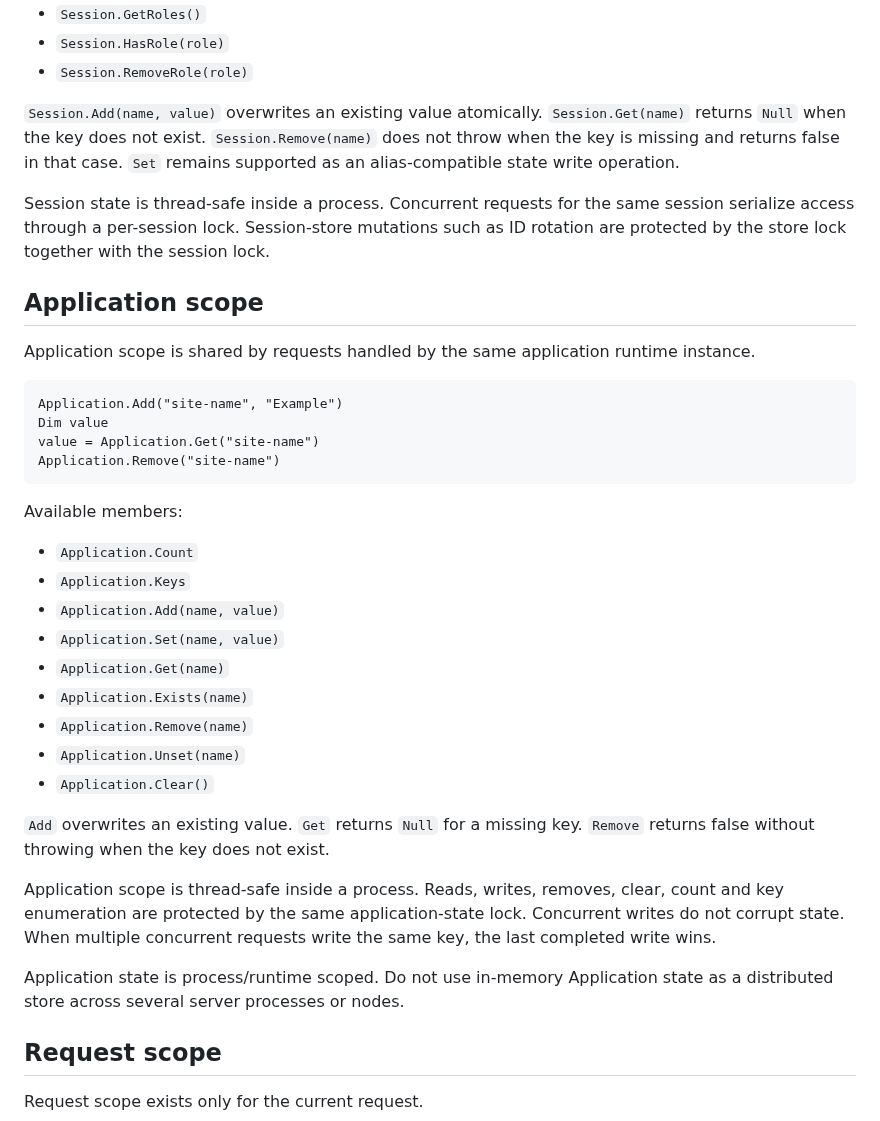
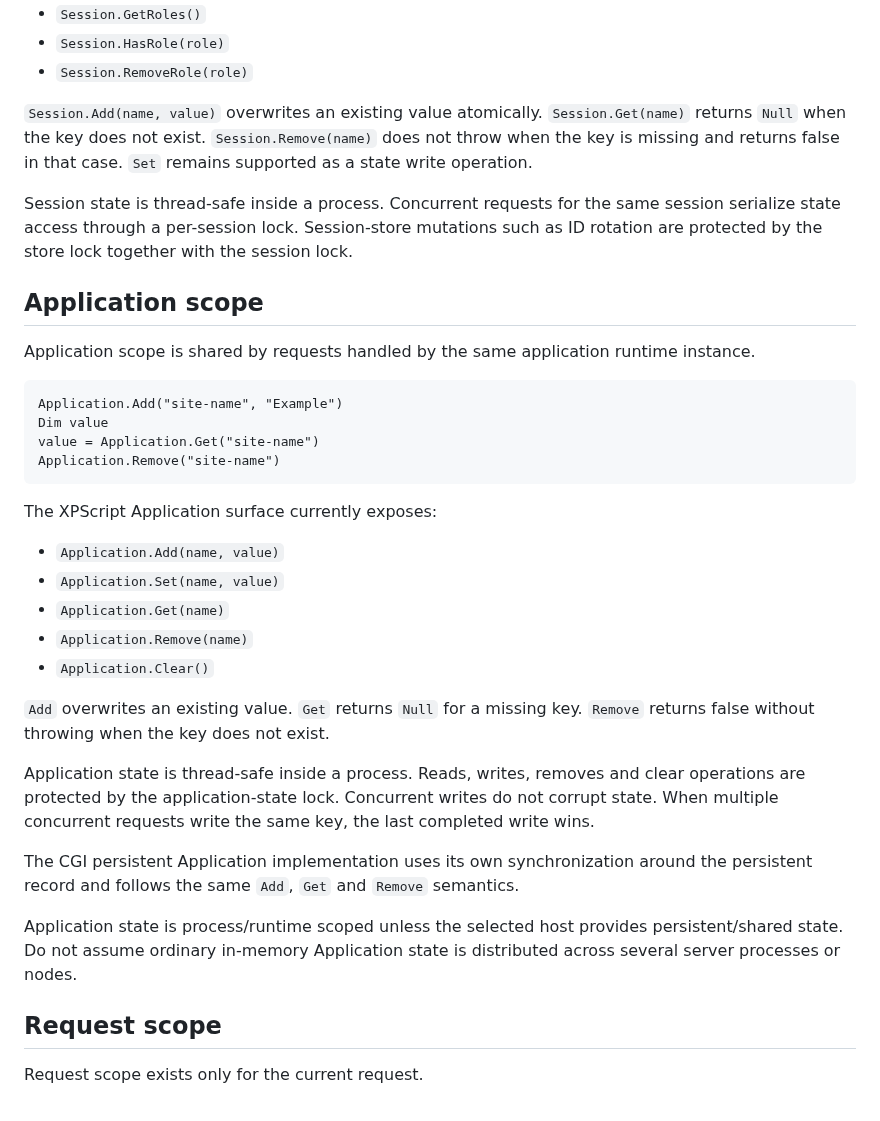
Before and after one commit to xpagedeveloper/XPscript, a Markdown page: docs/rest-api.md, the part around the change. GitHub-like rendering.

Commit message:
Align REST state documentation with host-compatible interfaces

````diff
--- a/docs/rest-api.md
+++ b/docs/rest-api.md
@@ -164,9 +164,9 @@ Session support must be enabled by the host. The currently implemented Session s
 - `Session.HasRole(role)`
 - `Session.RemoveRole(role)`
 
-`Session.Add(name, value)` overwrites an existing value atomically. `Session.Get(name)` returns `Null` when the key does not exist. `Session.Remove(name)` does not throw when the key is missing and returns false in that case. `Set` remains supported as an alias-compatible state write operation.
+`Session.Add(name, value)` overwrites an existing value atomically. `Session.Get(name)` returns `Null` when the key does not exist. `Session.Remove(name)` does not throw when the key is missing and returns false in that case. `Set` remains supported as a state write operation.
 
-Session state is thread-safe inside a process. Concurrent requests for the same session serialize access through a per-session lock. Session-store mutations such as ID rotation are protected by the store lock together with the session lock.
+Session state is thread-safe inside a process. Concurrent requests for the same session serialize state access through a per-session lock. Session-store mutations such as ID rotation are protected by the store lock together with the session lock.
 
 ## Application scope
 
@@ -179,23 +179,21 @@ value = Application.Get("site-name")
 Application.Remove("site-name")
 ```
 
-Available members:
+The XPScript Application surface currently exposes:
 
-- `Application.Count`
-- `Application.Keys`
 - `Application.Add(name, value)`
 - `Application.Set(name, value)`
 - `Application.Get(name)`
-- `Application.Exists(name)`
 - `Application.Remove(name)`
-- `Application.Unset(name)`
 - `Application.Clear()`
 
 `Add` overwrites an existing value. `Get` returns `Null` for a missing key. `Remove` returns false without throwing when the key does not exist.
 
-Application scope is thread-safe inside a process. Reads, writes, removes, clear, count and key enumeration are protected by the same application-state lock. Concurrent writes do not corrupt state. When multiple concurrent requests write the same key, the last completed write wins.
+Application state is thread-safe inside a process. Reads, writes, removes and clear operations are protected by the application-state lock. Concurrent writes do not corrupt state. When multiple concurrent requests write the same key, the last completed write wins.
 
-Application state is process/runtime scoped. Do not use in-memory Application state as a distributed store across several server processes or nodes.
+The CGI persistent Application implementation uses its own synchronization around the persistent record and follows the same `Add`, `Get` and `Remove` semantics.
+
+Application state is process/runtime scoped unless the selected host provides persistent/shared state. Do not assume ordinary in-memory Application state is distributed across several server processes or nodes.
 
 ## Request scope
 
````
